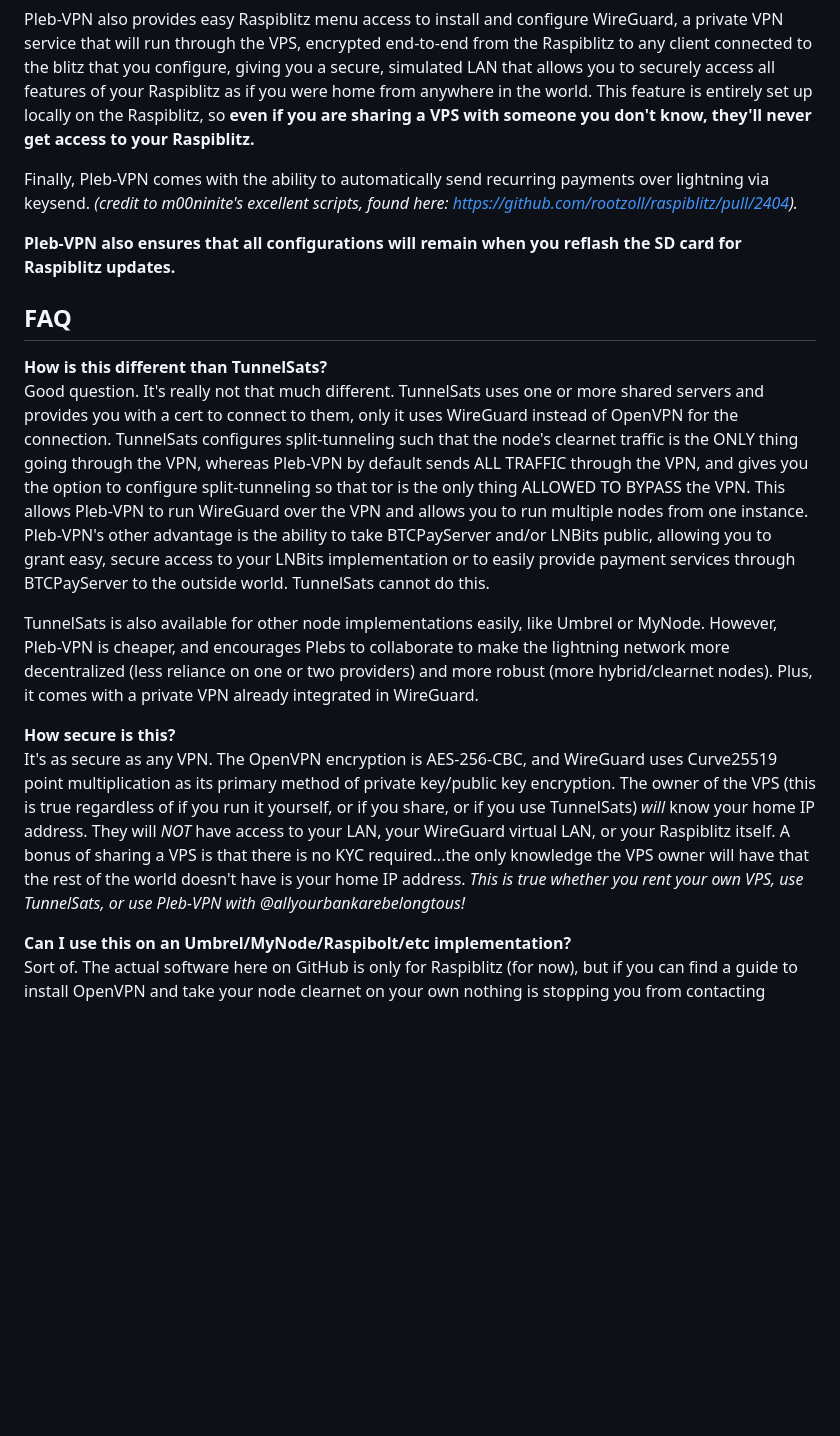
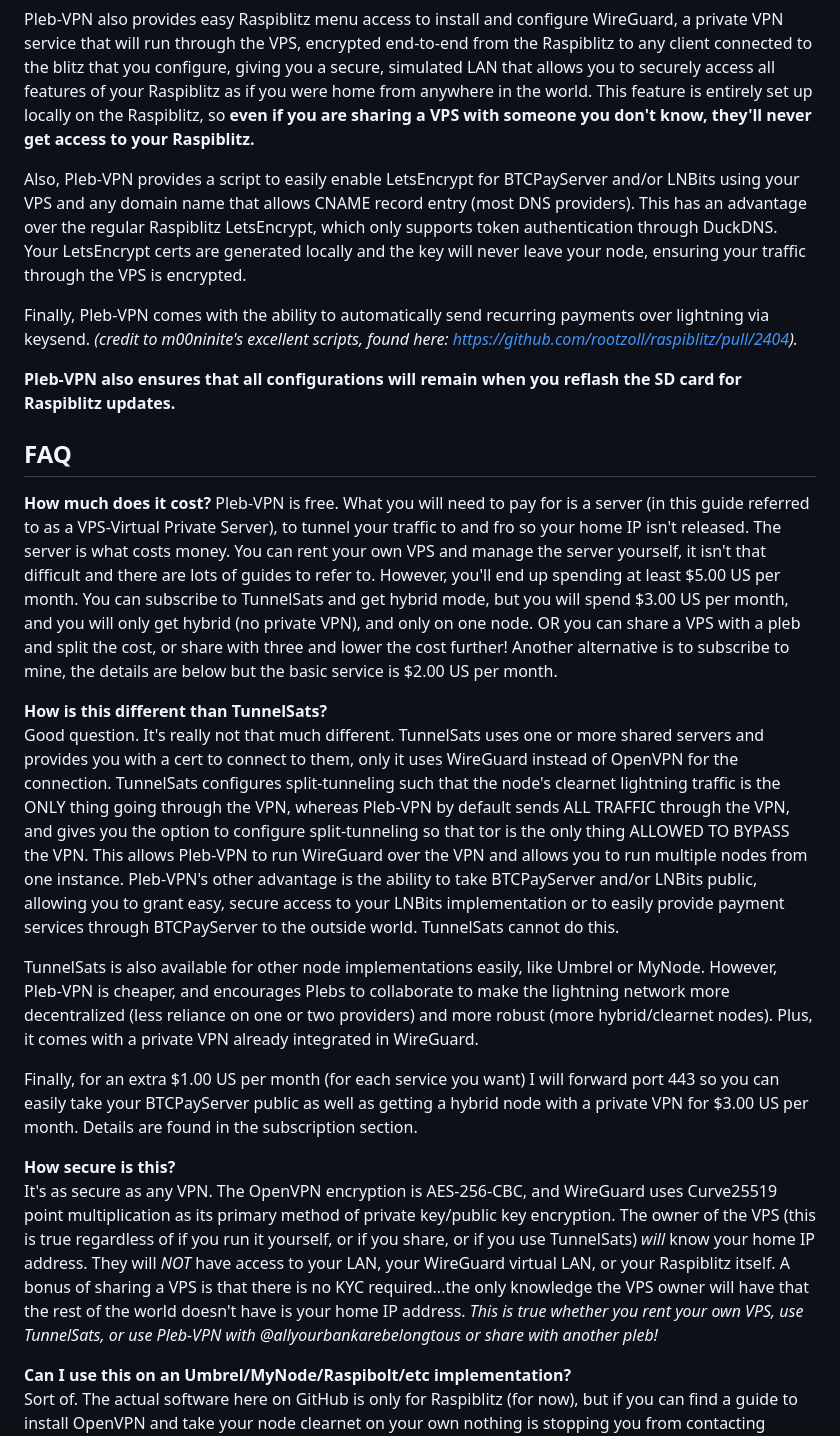
Before and after one commit to allyourbankarebelongtous/pleb-vpn, a Markdown page: README.md, the part around the change printed below. Drawn GitHub-style; blank space fills up the shorter version.

Commit message:
Install script improvements

```diff
--- a/README.md
+++ b/README.md
@@ -87,6 +88,12 @@ Raspiblitz as if you were home from anywhere in the world. This feature is entir
 set up locally on the Raspiblitz, so **even if you are sharing a VPS with someone you
 don't know, they'll never get access to your Raspiblitz.**
 
+Also, Pleb-VPN provides a script to easily enable LetsEncrypt for BTCPayServer and/or
+LNBits using your VPS and any domain name that allows CNAME record entry (most DNS providers).
+This has an advantage over the regular Raspiblitz LetsEncrypt, which only supports token
+authentication through DuckDNS. Your LetsEncrypt certs are generated locally and the
+key will never leave your node, ensuring your traffic through the VPS is encrypted.
+
 Finally, Pleb-VPN comes with the ability to automatically send recurring payments
 over lightning via keysend. _(credit to m00ninite's excellent scripts, found here:
 https://github.com/rootzoll/raspiblitz/pull/2404)._
@@ -95,11 +102,22 @@ https://github.com/rootzoll/raspiblitz/pull/2404)._
 card for Raspiblitz updates.**
 
 ## FAQ
+**How much does it cost?**
+Pleb-VPN is free. What you will need to pay for is a server (in this guide referred to as a
+VPS-Virtual Private Server), to tunnel your traffic to and fro so your home IP isn't released.
+The server is what costs money. You can rent your own VPS and manage the server yourself,
+it isn't that difficult and there are lots of guides to refer to. However, you'll end up
+spending at least $5.00 US per month. You can subscribe to TunnelSats and get hybrid mode,
+but you will spend $3.00 US per month, and you will only get hybrid (no private VPN), and
+only on one node. OR you can share a VPS with a pleb and split the cost, or share with three
+and lower the cost further! Another alternative is to subscribe to mine, the details are below
+but the basic service is $2.00 US per month.
+
 **How is this different than TunnelSats?**
 Good question. It's really not that much different. TunnelSats uses one or more
 shared servers and provides you with a cert to connect to them, only it uses WireGuard
 instead of OpenVPN for the connection. TunnelSats configures split-tunneling such that
-the node's clearnet traffic is the ONLY thing going through the VPN, whereas Pleb-VPN
+the node's clearnet lightning traffic is the ONLY thing going through the VPN, whereas Pleb-VPN
 by default sends ALL TRAFFIC through the VPN, and gives you the option to configure
 split-tunneling so that tor is the only thing ALLOWED TO BYPASS the VPN. This allows
 Pleb-VPN to run WireGuard over the VPN and allows you to run multiple nodes from one instance.
@@ -112,6 +130,10 @@ However, Pleb-VPN is cheaper, and encourages Plebs to collaborate to make the li
 more decentralized (less reliance on one or two providers) and more robust (more
 hybrid/clearnet nodes). Plus, it comes with a private VPN already integrated in WireGuard.
 
+Finally, for an extra $1.00 US per month (for each service you want) I will forward port 443
+so you can easily take your BTCPayServer public as well as getting a hybrid node with a private
+VPN for $3.00 US per month. Details are found in the subscription section.
+
 **How secure is this?**
 It's as secure as any VPN. The OpenVPN encryption is AES-256-CBC, and WireGuard uses
 Curve25519 point multiplication as its primary method of private key/public key
@@ -120,7 +142,8 @@ or if you share, or if you use TunnelSats) _will_ know your home IP address. The
 have access to your LAN, your WireGuard virtual LAN, or your Raspiblitz itself. A bonus of
 sharing a VPS is that there is no KYC required...the only knowledge the VPS owner will have
 that the rest of the world doesn't have is your home IP address. _This is true whether you rent
-your own VPS, use TunnelSats, or use Pleb-VPN with @allyourbankarebelongtous!_
+your own VPS, use TunnelSats, or use Pleb-VPN with @allyourbankarebelongtous or share with
+another pleb!_
 
 **Can I use this on an Umbrel/MyNode/Raspibolt/etc implementation?**
 Sort of. The actual software here on GitHub is only for Raspiblitz (for now), but if you
```
Also changed, not shown: other parts of README.md (+2 -1 lines), pictures/servicesmenuinstalled.png, 1 other file.
